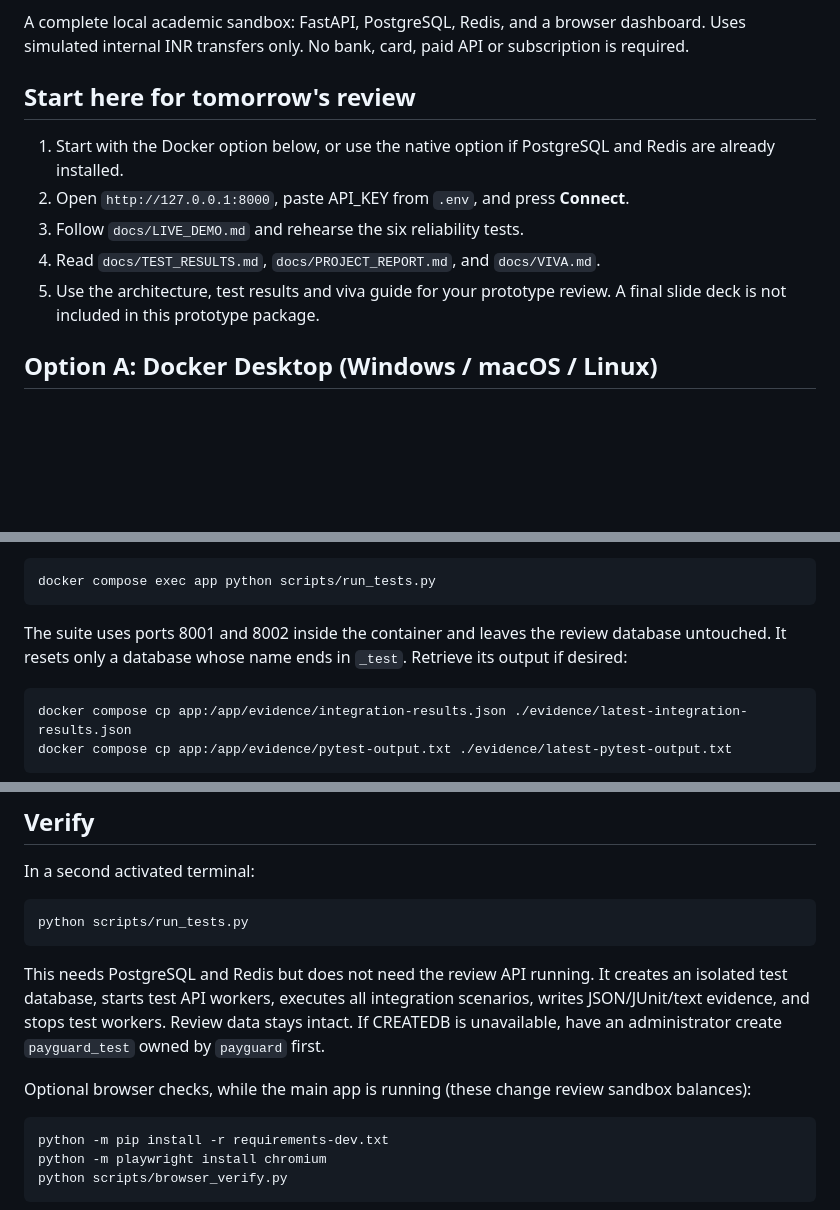
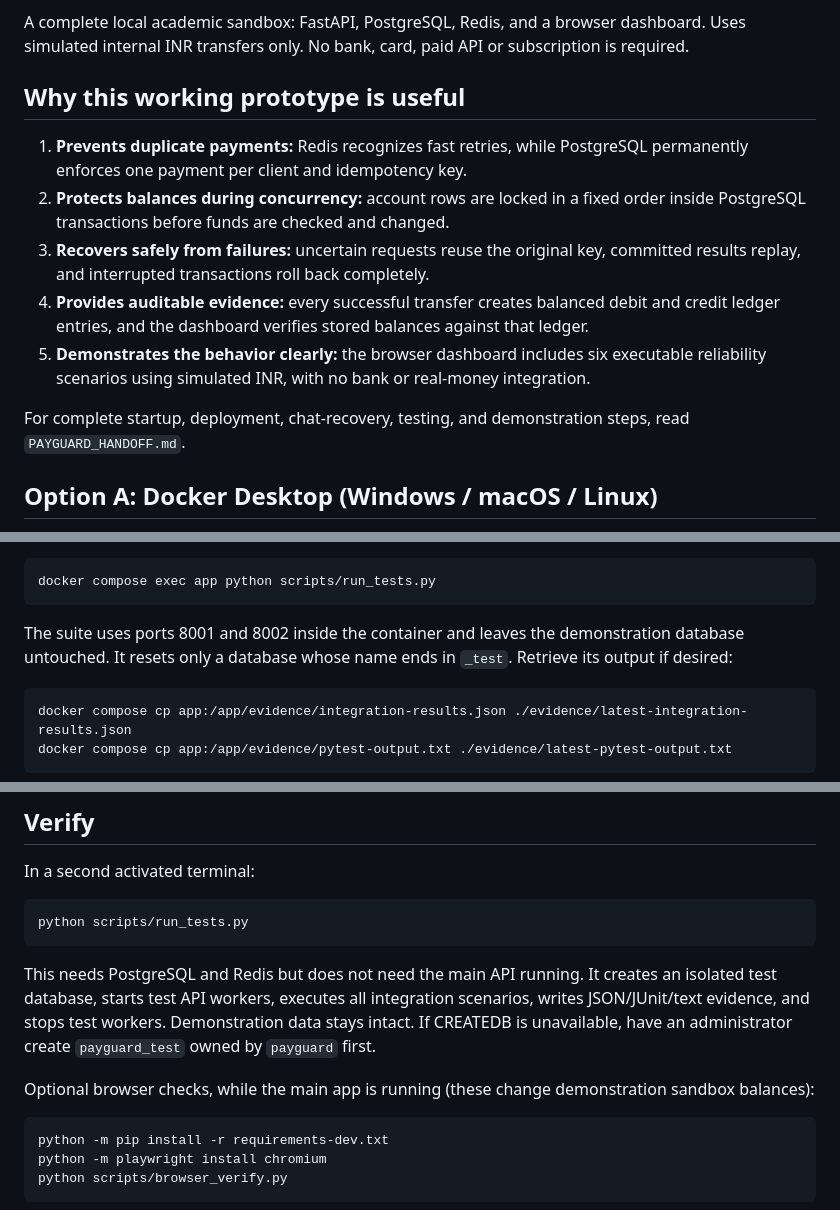
Before and after one commit to varshinidarapu/PayGuard, a Markdown page: README.md, 3 parts joined by grey strips. Rendered like a GitHub page; blank space fills up the shorter version.

Commit message:
Add complete startup and development handoff

````diff
--- a/README.md
+++ b/README.md
@@ -4,13 +4,15 @@
 
 A complete local academic sandbox: FastAPI, PostgreSQL, Redis, and a browser dashboard. Uses simulated internal INR transfers only. No bank, card, paid API or subscription is required.
 
-## Start here for tomorrow's review
+## Why this working prototype is useful
 
-1. Start with the Docker option below, or use the native option if PostgreSQL and Redis are already installed.
-2. Open `http://127.0.0.1:8000`, paste API_KEY from `.env`, and press **Connect**.
-3. Follow `docs/LIVE_DEMO.md` and rehearse the six reliability tests.
-4. Read `docs/TEST_RESULTS.md`, `docs/PROJECT_REPORT.md`, and `docs/VIVA.md`.
-5. Use the architecture, test results and viva guide for your prototype review. A final slide deck is not included in this prototype package.
+1. **Prevents duplicate payments:** Redis recognizes fast retries, while PostgreSQL permanently enforces one payment per client and idempotency key.
+2. **Protects balances during concurrency:** account rows are locked in a fixed order inside PostgreSQL transactions before funds are checked and changed.
+3. **Recovers safely from failures:** uncertain requests reuse the original key, committed results replay, and interrupted transactions roll back completely.
+4. **Provides auditable evidence:** every successful transfer creates balanced debit and credit ledger entries, and the dashboard verifies stored balances against that ledger.
+5. **Demonstrates the behavior clearly:** the browser dashboard includes six executable reliability scenarios using simulated INR, with no bank or real-money integration.
+
+For complete startup, deployment, chat-recovery, testing, and demonstration steps, read `PAYGUARD_HANDOFF.md`.
 
 ## Option A: Docker Desktop (Windows / macOS / Linux)
 
@@ -41,7 +43,7 @@ Run the integration suite against an automatically created separate `payguard_te
 docker compose exec app python scripts/run_tests.py
 ```
 
-The suite uses ports 8001 and 8002 inside the container and leaves the review database untouched. It resets only a database whose name ends in `_test`. Retrieve its output if desired:
+The suite uses ports 8001 and 8002 inside the container and leaves the demonstration database untouched. It resets only a database whose name ends in `_test`. Retrieve its output if desired:
 
 ```powershell
 docker compose cp app:/app/evidence/integration-results.json ./evidence/latest-integration-results.json
@@ -96,9 +98,9 @@ In a second activated terminal:
 python scripts/run_tests.py
 ```
 
-This needs PostgreSQL and Redis but does not need the review API running. It creates an isolated test database, starts test API workers, executes all integration scenarios, writes JSON/JUnit/text evidence, and stops test workers. Review data stays intact. If CREATEDB is unavailable, have an administrator create `payguard_test` owned by `payguard` first.
+This needs PostgreSQL and Redis but does not need the main API running. It creates an isolated test database, starts test API workers, executes all integration scenarios, writes JSON/JUnit/text evidence, and stops test workers. Demonstration data stays intact. If CREATEDB is unavailable, have an administrator create `payguard_test` owned by `payguard` first.
 
-Optional browser checks, while the main app is running (these change review sandbox balances):
+Optional browser checks, while the main app is running (these change demonstration sandbox balances):
 
 ```bash
 python -m pip install -r requirements-dev.txt
````
Also changed, not shown: other parts of README.md (+1 -1 lines), PAYGUARD_HANDOFF.md (added, +140 -0 lines).
